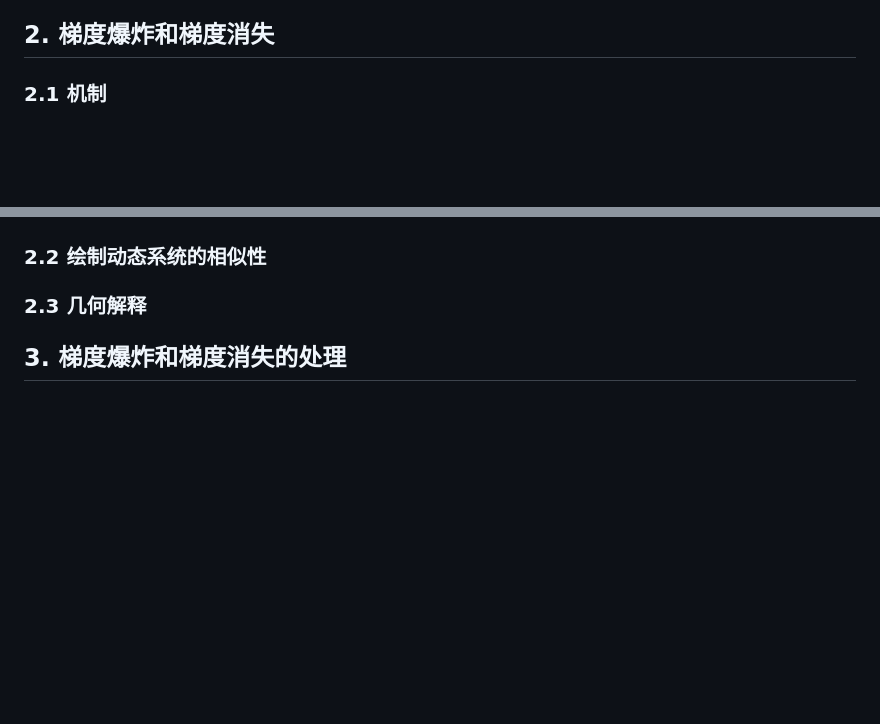
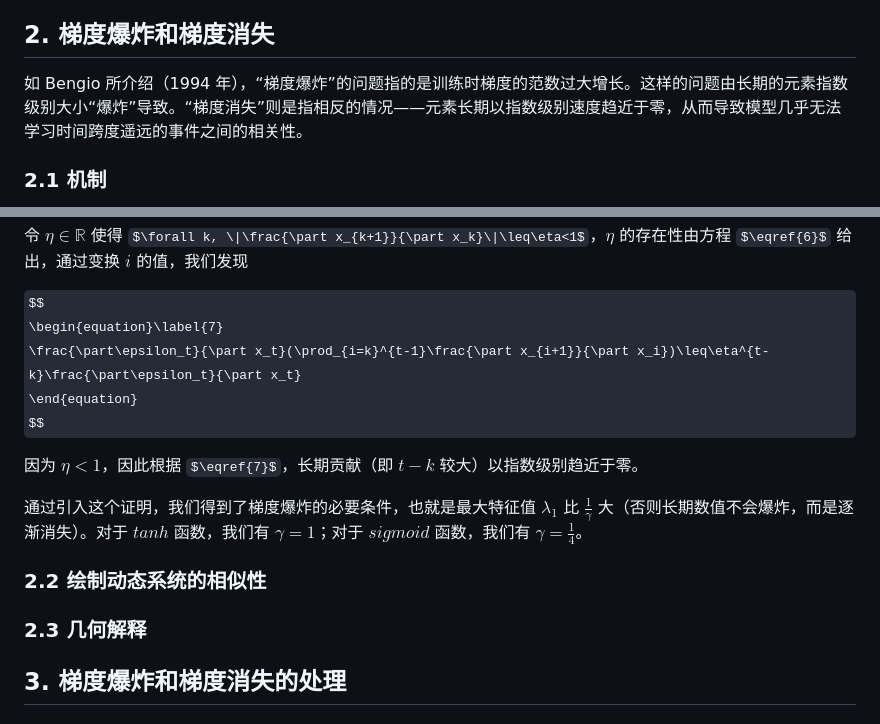
Before and after one commit to Zeyu-Xie/Myosotis-Backpropagation-in-Unstable-Neural-Networks, a Markdown page: 2024.3.5_文献翻译/On the difficulty of training Recurrent Neural Networks/手动翻译.md, 2 parts joined by grey strips. GitHub-like rendering; some formulas as TeX source; blank space fills up the shorter version.

```diff
--- a/2024.3.5_文献翻译/On the difficulty of training Recurrent Neural Networks/手动翻译.md
+++ b/2024.3.5_文献翻译/On the difficulty of training Recurrent Neural Networks/手动翻译.md
@@ -80,4 +80,6 @@ $\frac{\part^+x_k}{\part\theta}$ 表示状态 $x_k$ 关于 $\theta$ “立刻的
 
 ## 2. 梯度爆炸和梯度消失
 
+如 Bengio 所介绍（1994 年），“梯度爆炸”的问题指的是训练时梯度的范数过大增长。这样的问题由长期的元素指数级别大小“爆炸”导致。“梯度消失”则是指相反的情况——元素长期以指数级别速度趋近于零，从而导致模型几乎无法学习时间跨度遥远的事件之间的相关性。
+
 ### 2.1 机制
@@ -84,3 +103,14 @@ $\frac{\part^+x_k}{\part\theta}$ 表示状态 $x_k$ 关于 $\theta$ “立刻的
+令 $\eta\in\mathbb{R}$ 使得 $\forall k, \|\frac{\part x_{k+1}}{\part x_k}\|\leq\eta<1$，$\eta$ 的存在性由方程 $\eqref{6}$ 给出，通过变换 $i$ 的值，我们发现
+
+$$
+\begin{equation}\label{7}
+	\frac{\part\epsilon_t}{\part x_t}(\prod_{i=k}^{t-1}\frac{\part x_{i+1}}{\part x_i})\leq\eta^{t-k}\frac{\part\epsilon_t}{\part x_t}
+\end{equation}
+$$
+
+因为 $\eta<1$，因此根据 $\eqref{7}$，长期贡献（即 $t-k$ 较大）以指数级别趋近于零。
+
+通过引入这个证明，我们得到了梯度爆炸的必要条件，也就是最大特征值 $\lambda_1$ 比 $\frac{1}{\gamma}$ 大（否则长期数值不会爆炸，而是逐渐消失）。对于 $tanh$ 函数，我们有 $\gamma = 1$；对于 $sigmoid$ 函数，我们有 $\gamma = \frac{1}{4}$。
 
 ### 2.2 绘制动态系统的相似性
 
```
Also changed, not shown: other parts of 2024.3.5_文献翻译/On the difficulty of training Recurrent Neural Networks/手动翻译.md (+17 -0 lines).
